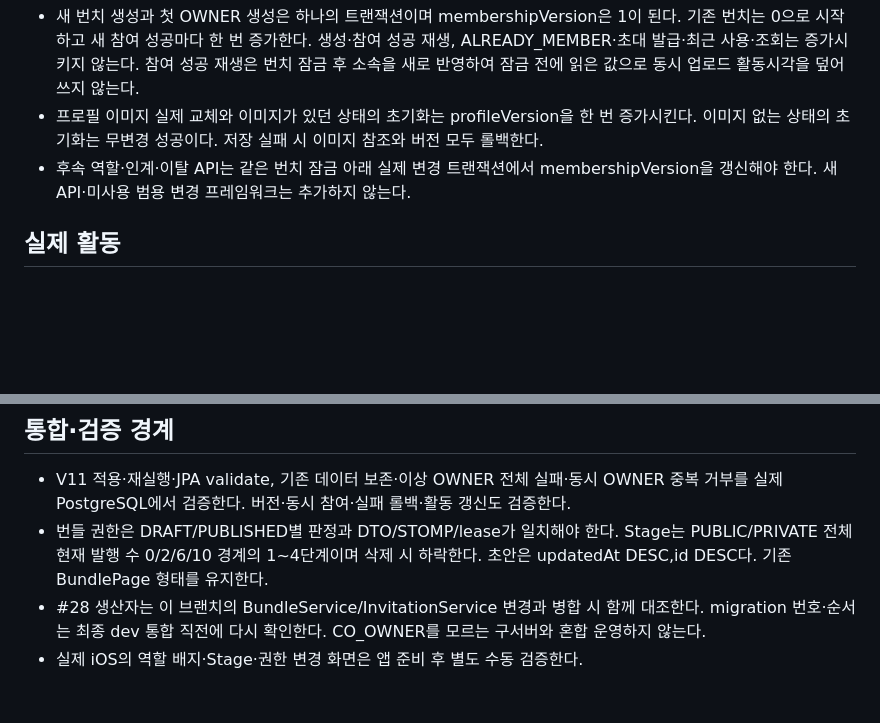
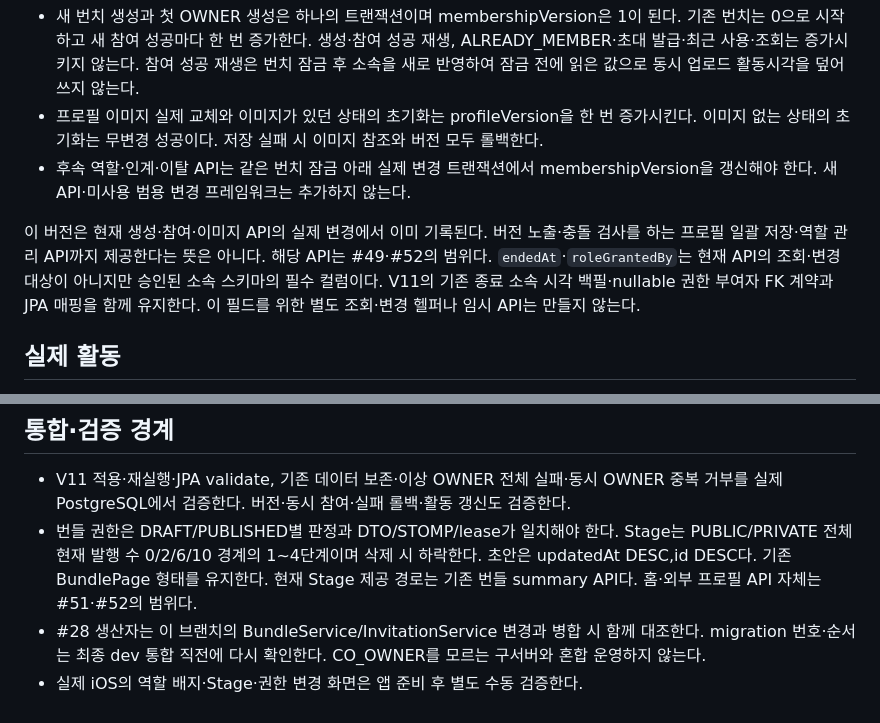
Before and after one commit to Kusitms-34th-Bunch/BUNCH_Server, a Markdown page: docs/specs/bunch-role-stage.md, 2 parts joined by grey strips. GitHub-like rendering; blank space fills up the shorter version.

Commit message:
docs(bunch): 역할 기능의 최소 계약과 현재 제공 범위 명시 (#47)
추가 필드와 헬퍼의 실제 호출부를 확정 계약과 재대조했다.
현재 저장되는 버전과 아직 제공하지 않는 관리 API를 구분하고,
소비자 없는 필수 소속 필드의 유지 근거를 기록한다.
기능·테스트·문서는 기존 역할 기능 PR에 함께 둔다.

Constraint: 승인 스키마·적용 V11·필수 동시성 검증 유지
Rejected: 필수 소속 컬럼 또는 Stage 계산 삭제 | 확정 계약과 현재 API 동작 위반
Confidence: high
Scope-risk: narrow
Tested: 관련 회귀 141개, 실제 PostgreSQL·Redis clean build 347개 성공
Not-tested: 실제 iOS 역할·Stage 화면, 미구성 lint·정적 분석

```diff
--- a/docs/specs/bunch-role-stage.md
+++ b/docs/specs/bunch-role-stage.md
@@ -39,6 +39,12 @@ V11은 기존 적용 파일을 변경하지 않고 다음 필드를 추가한다
 - 후속 역할·인계·이탈 API는 같은 번치 잠금 아래 실제 변경 트랜잭션에서 membershipVersion을
   갱신해야 한다. 새 API·미사용 범용 변경 프레임워크는 추가하지 않는다.
 
+이 버전은 현재 생성·참여·이미지 API의 실제 변경에서 이미 기록된다. 버전 노출·충돌 검사를 하는
+프로필 일괄 저장·역할 관리 API까지 제공한다는 뜻은 아니다. 해당 API는 #49·#52의 범위다.
+`endedAt`·`roleGrantedBy`는 현재 API의 조회·변경 대상이 아니지만 승인된 소속 스키마의 필수 컬럼이다.
+V11의 기존 종료 소속 시각 백필·nullable 권한 부여자 FK 계약과 JPA 매핑을 함께 유지한다.
+이 필드를 위한 별도 조회·변경 헬퍼나 임시 API는 만들지 않는다.
+
 ## 실제 활동
 
 사진 새 저장·공동 업로더 신규 연결, 실제 초안 내용 편집, 코멘트 저장 성공은 해당 ACTIVE
@@ -53,6 +59,7 @@ presence·편집권 획득/heartbeat·발행/삭제·역할 변경은 활동으
 - 번들 권한은 DRAFT/PUBLISHED별 판정과 DTO/STOMP/lease가 일치해야 한다.
   Stage는 PUBLIC/PRIVATE 전체 현재 발행 수 0/2/6/10 경계의 1~4단계이며 삭제 시 하락한다.
   초안은 updatedAt DESC,id DESC다. 기존 BundlePage 형태를 유지한다.
+  현재 Stage 제공 경로는 기존 번들 summary API다. 홈·외부 프로필 API 자체는 #51·#52의 범위다.
 - #28 생산자는 이 브랜치의 BundleService/InvitationService 변경과 병합 시 함께 대조한다.
   migration 번호·순서는 최종 dev 통합 직전에 다시 확인한다. CO_OWNER를 모르는 구서버와 혼합 운영하지 않는다.
 - 실제 iOS의 역할 배지·Stage·권한 변경 화면은 앱 준비 후 별도 수동 검증한다.
```
